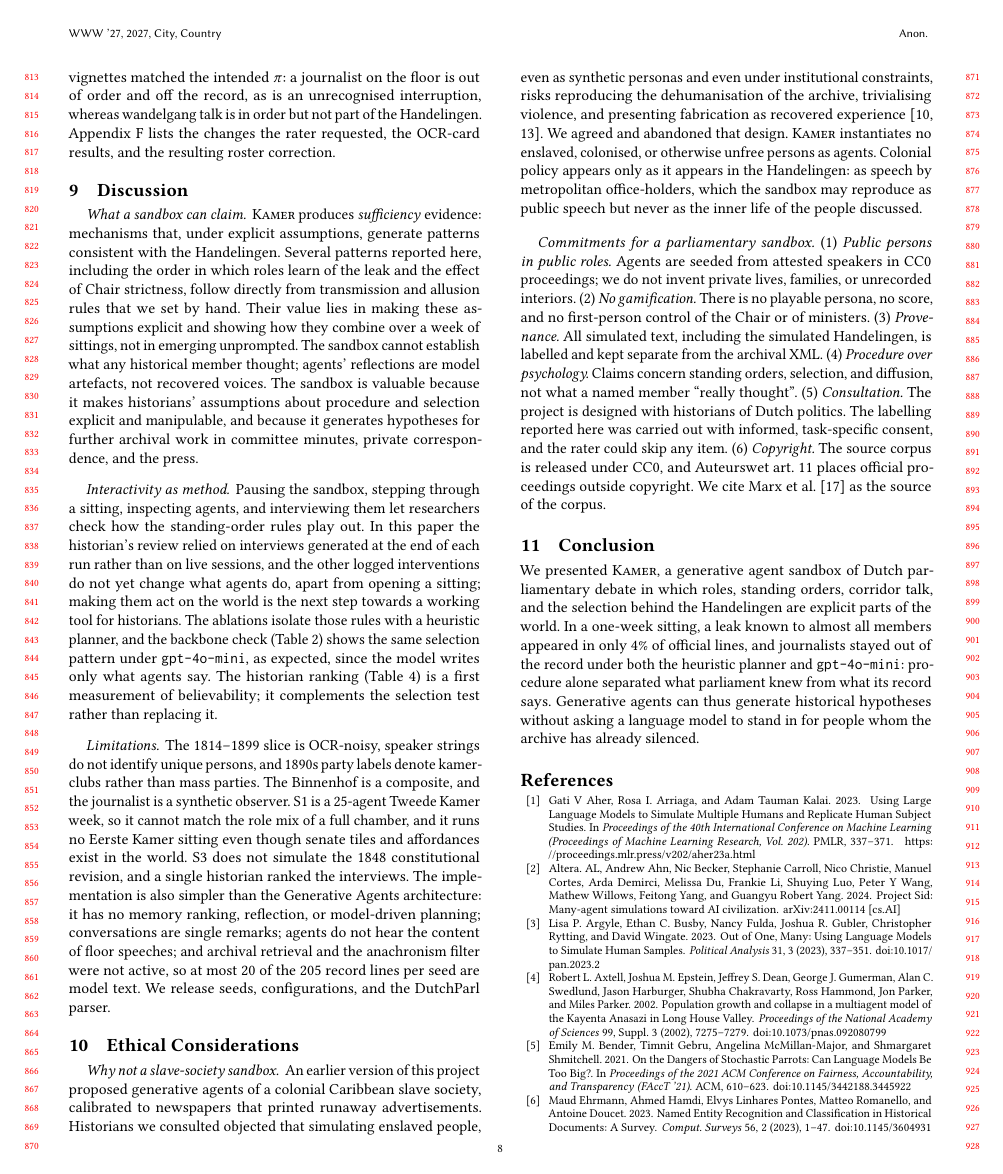
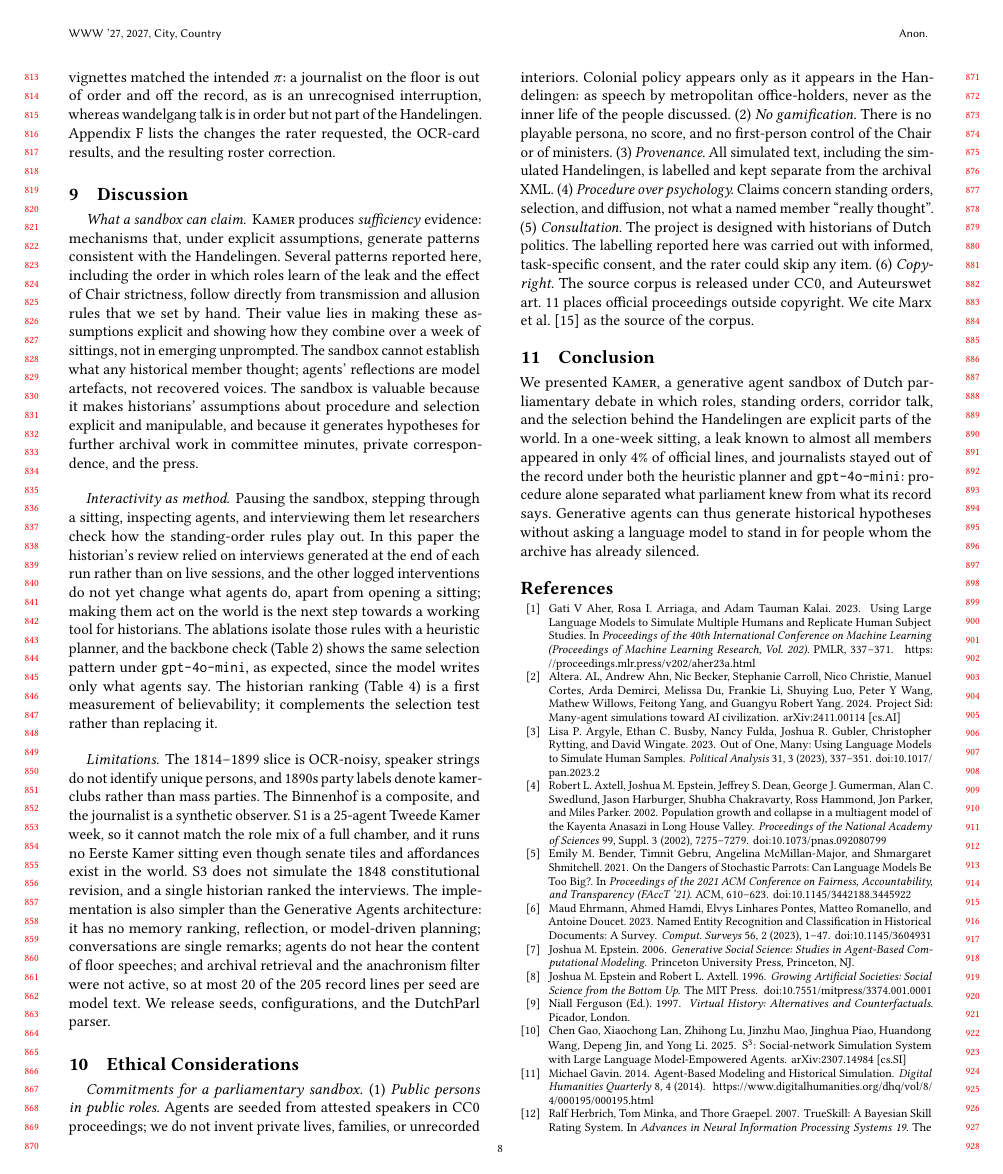
Before and after one commit to shuishen112/history-sandbox, a LaTeX paper (WWW2027_Parliamentary_Debate/www.tex): page 8 of 11. Compiled offline with pdfLaTeX.

Commit message:
Remove earlier-project paragraph from Ethical Considerations
Keep the sentence on how colonial policy appears in the sandbox by folding
it into commitment (1).

Co-Authored-By: Claude Opus 5.5 <noreply@anthropic.com>
Claude-Session: https://claude.ai/code/session_01FB26uh1VJi8zYNSXMRB3qU

```diff
--- a/WWW2027_Parliamentary_Debate/www.tex
+++ b/WWW2027_Parliamentary_Debate/www.tex
@@ -918,24 +918,12 @@ DutchParl parser.
 \section{Ethical Considerations}
 \label{sec:ethics}
 
-\paragraph{Why not a slave-society sandbox.} An earlier version of this
-project proposed generative agents of a colonial Caribbean slave society,
-calibrated to newspapers that printed runaway advertisements. Historians we
-consulted objected that simulating enslaved people, even as synthetic
-personas and even under institutional constraints, risks reproducing the
-dehumanisation of the archive, trivialising violence, and presenting
-fabrication as recovered
-experience~\cite{hartman2008venus,fuentes2016dispossessed}. We agreed and
-abandoned that design. \sys{} instantiates no enslaved, colonised, or
-otherwise unfree persons as agents. Colonial policy appears only as it
-appears in the Handelingen: as speech by metropolitan office-holders,
-which the sandbox may reproduce as public speech but never as the inner
-life of the people discussed.
-
 \paragraph{Commitments for a parliamentary sandbox.}
 (1)~\emph{Public persons in public roles.} Agents are seeded from
 attested speakers in CC0 proceedings; we do not invent private lives,
-families, or unrecorded interiors.
+families, or unrecorded interiors. Colonial policy appears only as it
+appears in the Handelingen: as speech by metropolitan office-holders,
+never as the inner life of the people discussed.
 (2)~\emph{No gamification.} There is no playable persona, no score, and
 no first-person control of the Chair or of ministers.
 (3)~\emph{Provenance.} All simulated text, including the simulated
```
Also changed, not shown: WWW2027_Parliamentary_Debate/www.bbl, 5 other files.
